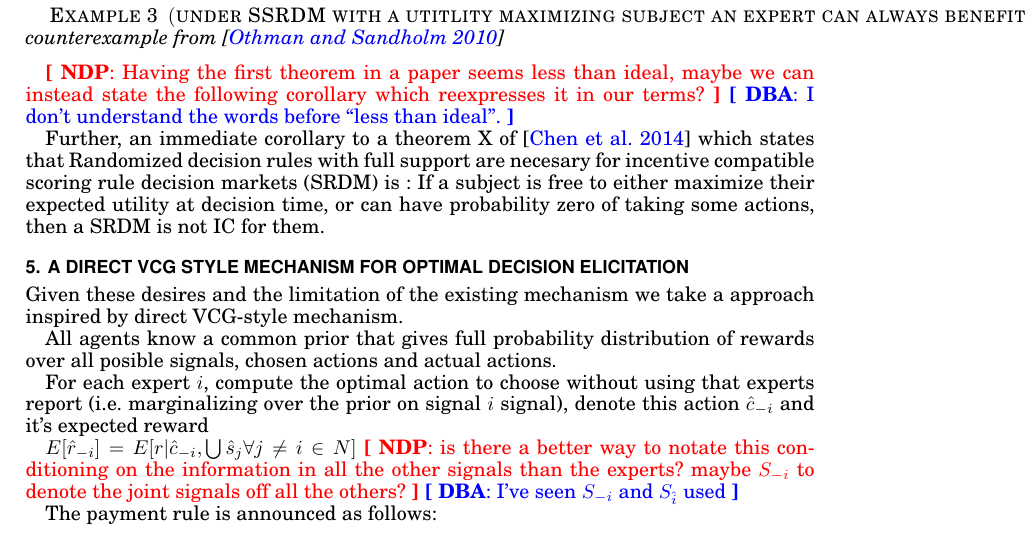
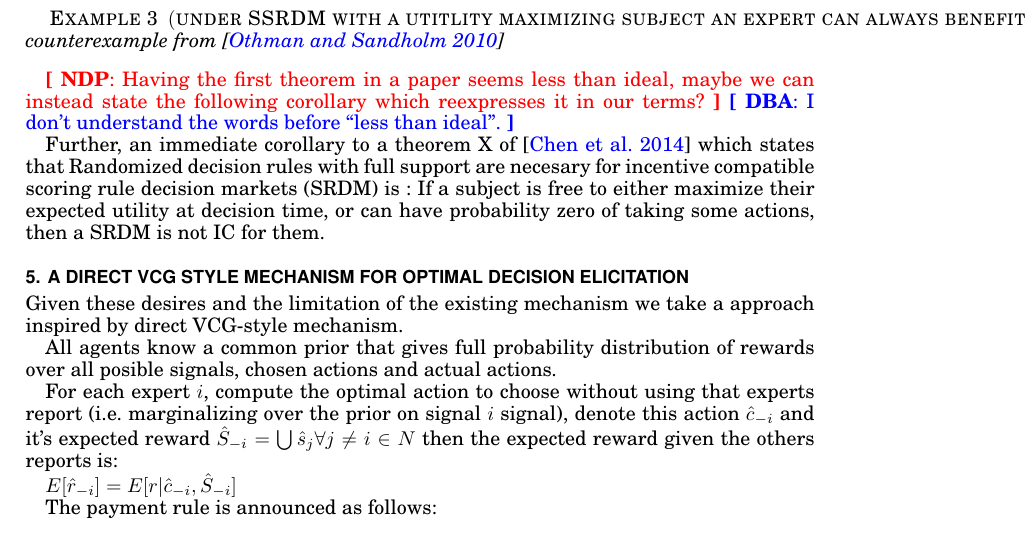
Before and after one commit to nikete/Decision-Advice-Good-Incentives-Freedom, a LaTeX paper (main.tex, which reads market.tex): part of page 3 of 9, cut so that both start at the same text. Compiled offline with pdfLaTeX.

Commit message:
being more explicit abotu the expectation

```diff
--- a/market.tex
+++ b/market.tex
@@ -100,8 +100,9 @@ Given these desires and the limitation of the existing mechanism we take a appro
 All agents know a common prior that gives full probability distribution of rewards over all posible signals, chosen actions and actual actions.
 
 For each expert $i$, compute the optimal action to choose without using that experts report (i.e. marginalizing over the prior on signal $i$ signal), denote this action $\hat{c}_{-i}$ and it's expected reward
+$\hat{S}_{-i} = \bigcup \hat{s}_j  \forall j \neq i \in N $ then the expected reward given the others reports is:
 
-$E[\hat{r}_{-i}] = E[ r| \hat{c}_{-i}, \bigcup \hat{s}_j  \forall j \neq i \in N]$ \NDP{is there a better way to notate this conditioning on the information in all the other signals than the experts? maybe $S_{-i}$ to denote the joint signals off all the others?} \DBA{I've seen $S_{-i}$ and $S_{\hat{i}}$ used}
+$E[\hat{r}_{-i}] = E[ r| \hat{c}_{-i}, \hat{S}_{-i}]
 
 
  The payment rule is announced as follows:
```
